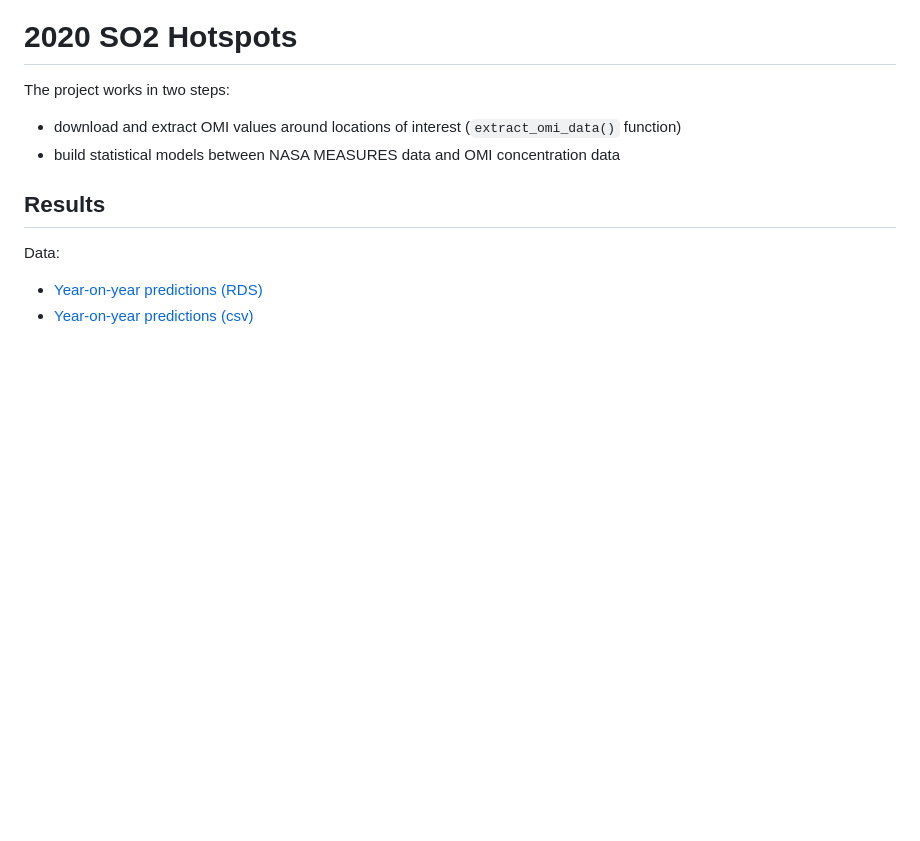
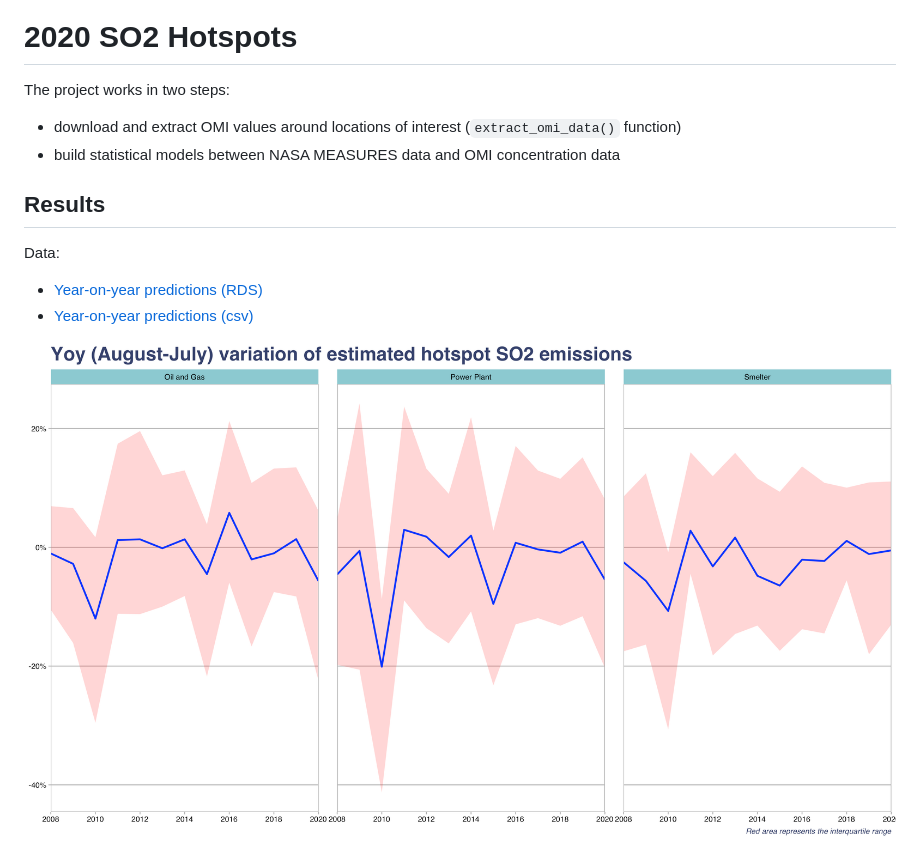
Before and after one commit to energyandcleanair/202008_hotspots_analysis, a Markdown page: README.md, the part around the change. Drawn GitHub-style; pictures changed too: results/plots/prediction_2020_iqr.png (added); blank space fills up the shorter version.

Commit message:
-adding IQR

```diff
--- a/README.md
+++ b/README.md
@@ -9,5 +9,6 @@ Data:
 - [Year-on-year predictions (RDS)](results/data/omi_predictions.RDS)
 - [Year-on-year predictions (csv)](results/data/omi_predictions.csv)
 
+![predictions_iqr](results/plots/prediction_2020_iqr.png?raw=true)
 ![predictions_zoom](results/plots/prediction_2020_zoom.png?raw=true)
 ![prediction_quality](results/plots/pearson_sourcetype.png?raw=true)
```
Also changed, not shown: 1 other file.
